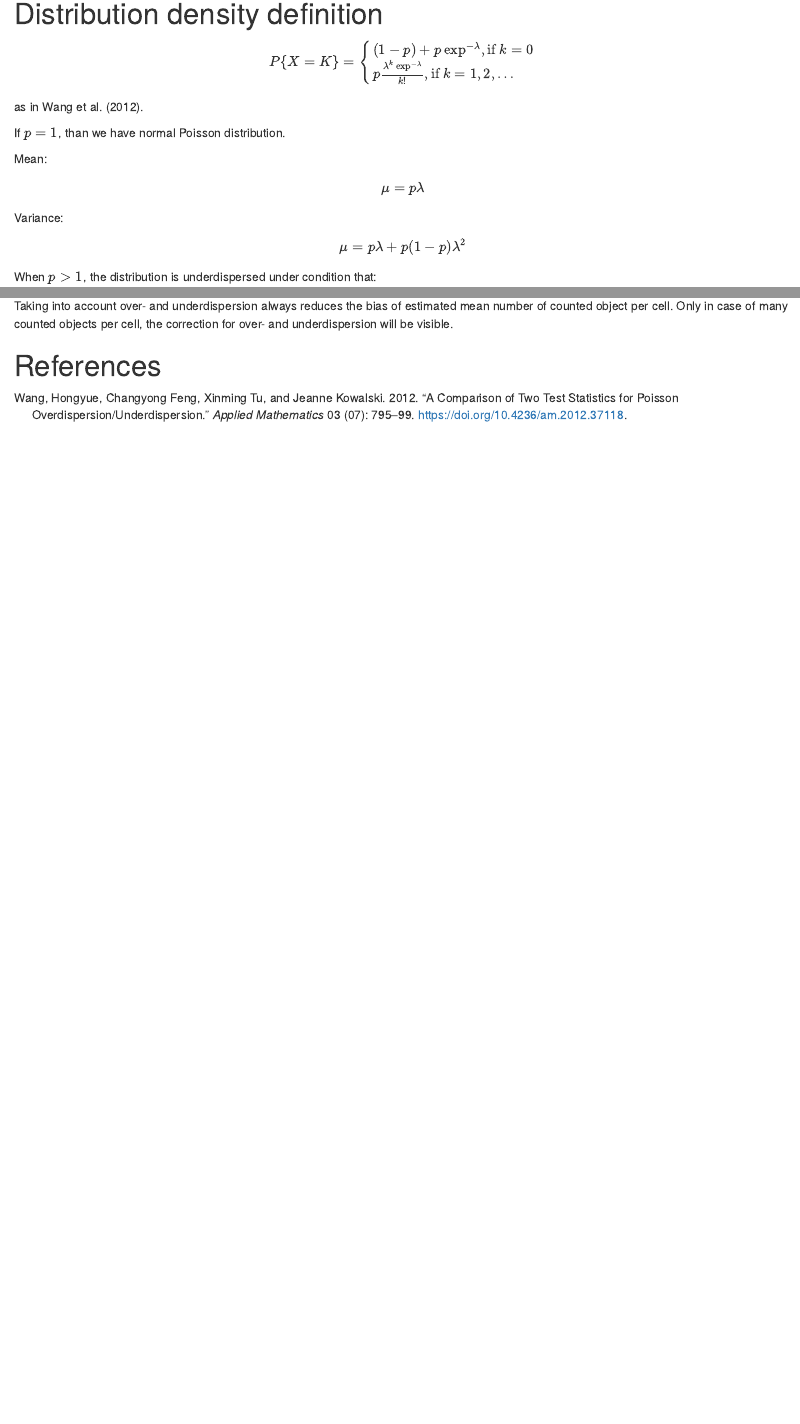
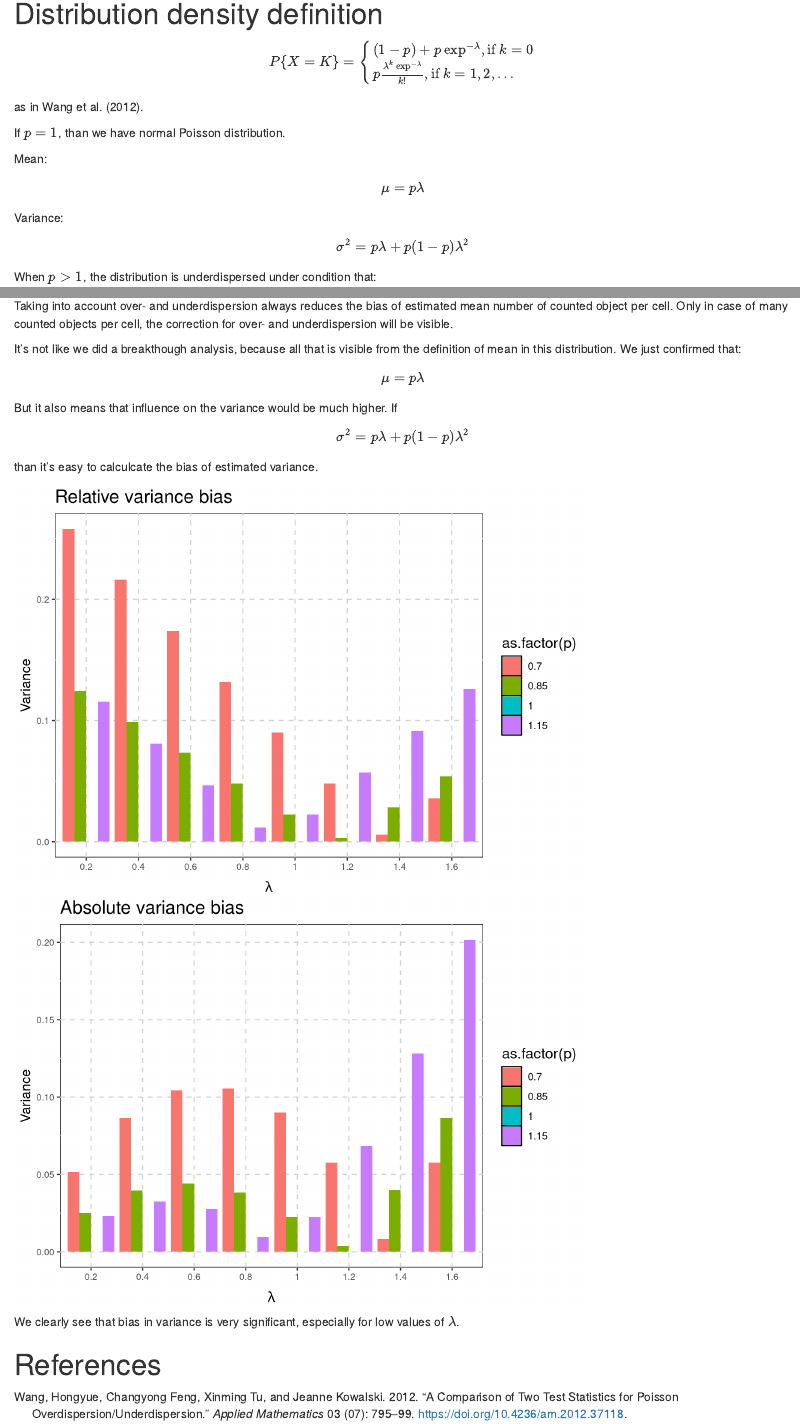
Before and after one commit to michbur/overdispersion_musings, an R Markdown document (bias.Rmd): the page in a window 1100 px wide, from 220 px down, and a second part further down, joined at a grey line. Rendered offline with R 4.5, knitr and Pandoc, with nearby package versions.

Commit message:
added variance

````diff
--- a/bias.Rmd
+++ b/bias.Rmd
@@ -131,4 +133,39 @@ Absolute bias is proportional to $\lambda$ and still depends on $p$.
 
 Taking into account over- and underdispersion always reduces the bias of estimated mean number of counted object per cell. Only in case of many counted objects per cell, the correction for over- and underdispersion will be visible.
 
+It's not like we did a breakthough analysis, because all that is visible from the definition of mean in this distribution. We just confirmed that:
+$$
+\mu = p \lambda
+$$
+
+But it also means that influence on the variance would be much higher. If
+$$
+\sigma^2 = p \lambda + p(1 - p)\lambda^2
+$$
+than it's easy to calculcate the bias of estimated variance.
+
+```{r echo=FALSE}
+bias_var <- data.frame(expand.grid(p = seq(0.70, 1.15, by = 0.15), lambda = 1L:8/5)) %>%
+  mutate(estm_var = p*lambda + p*(1 - p)*lambda^2) %>%
+  mutate(bias = abs(estm_var - lambda)) %>%
+  mutate(relbias = bias/lambda)
+
+ggplot(bias_var, aes(x = as.factor(lambda), fill = as.factor(p), y = relbias)) +
+  geom_bar(stat = "identity", position = "dodge") +
+  scale_x_discrete(expression(lambda)) +
+  scale_y_continuous("Variance") +
+  ggtitle("Relative variance bias")+
+  cool_theme
+
+ggplot(bias_var, aes(x = as.factor(lambda), fill = as.factor(p), y = bias)) +
+  geom_bar(stat = "identity", position = "dodge") +
+  scale_x_discrete(expression(lambda)) +
+  scale_y_continuous("Variance") +
+  ggtitle("Absolute variance bias")+
+  cool_theme
+
+```
+
+We clearly see that bias in variance is very significant, especially for low values of $\lambda$.
+
 # References
````
Also changed, not shown: bias.html, bias.Rmd (12 more changed lines).
